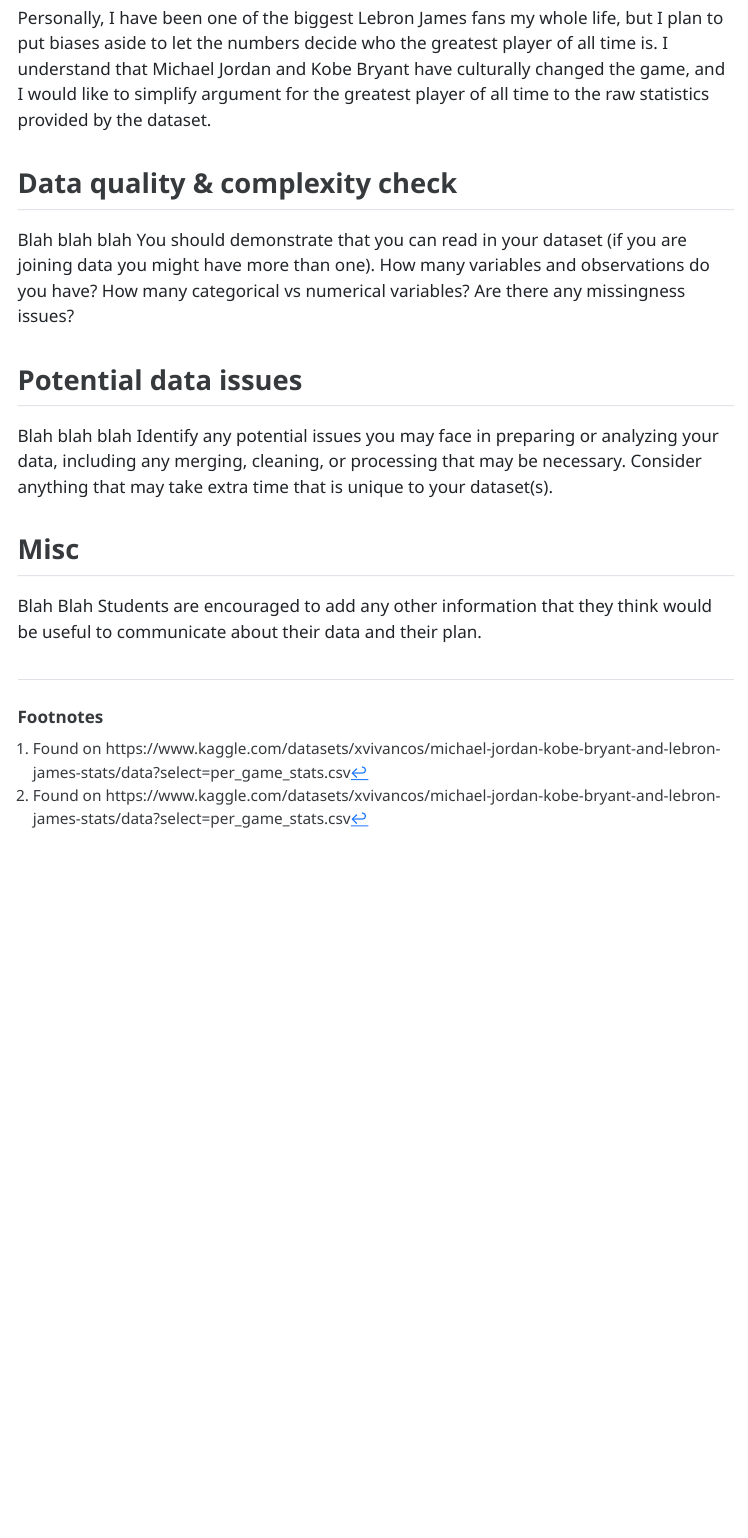
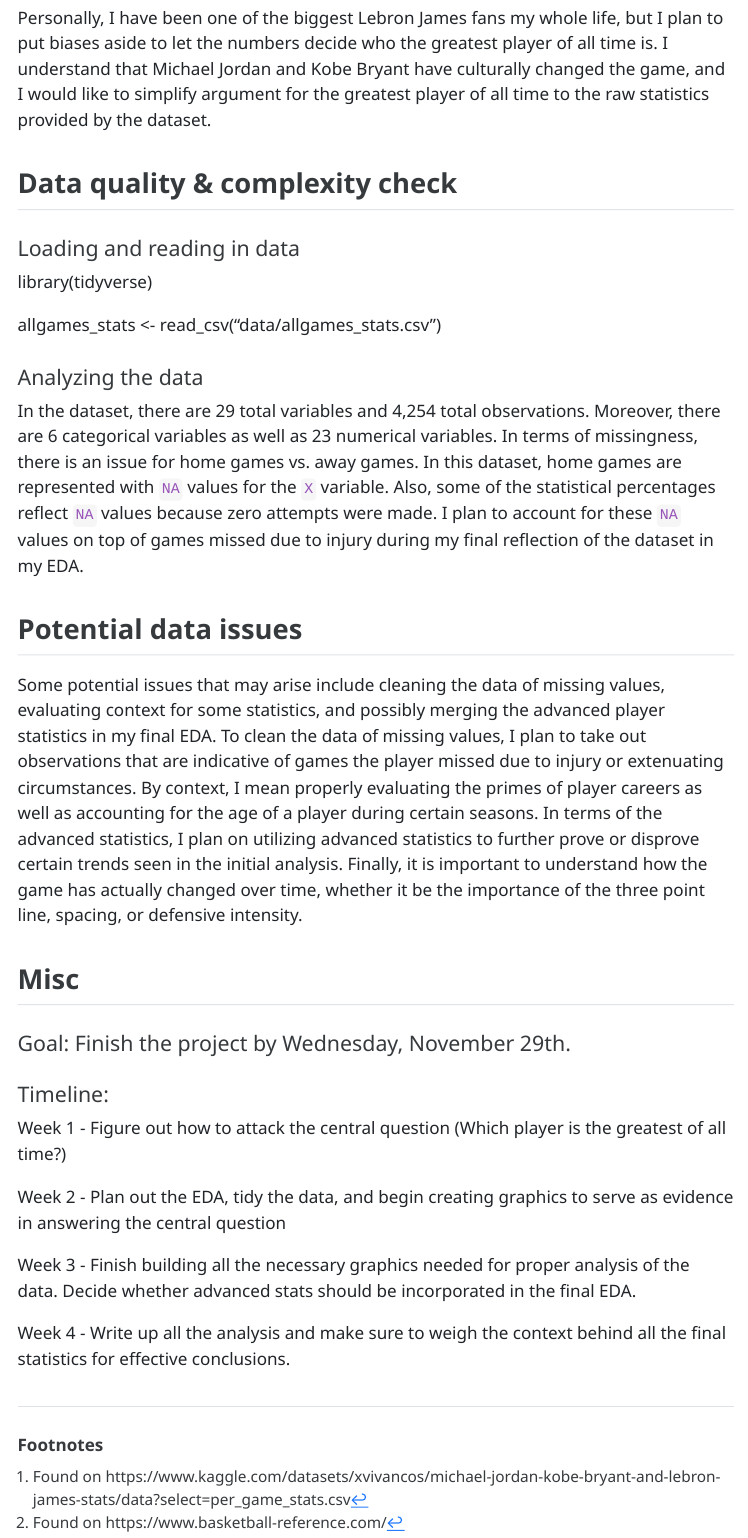
Before and after one commit to stat301-1-2023-fall/final-project-1-kvsathish, a Quarto document (Sathish_Karthik_progress_memo_1.qmd): the page in a window 1100 px wide, from 1230 px down. The pictures show the output file Sathish_Karthik_progress_memo_1.html that the author committed with the source, opened offline; menus at the side of the page are left out.

Commit message:
finished the progress memo

```diff
--- a/Sathish_Karthik_progress_memo_1.qmd
+++ b/Sathish_Karthik_progress_memo_1.qmd
@@ -52,17 +52,31 @@
 
 ## Data quality & complexity check
 
+#### Loading and reading in data
 
+library(tidyverse)
 
+allgames_stats <- read_csv("data/allgames_stats.csv")
 
-You should demonstrate that you can read in your dataset (if you are joining data you might have more than one). How many variables and observations do you have? How many categorical vs numerical variables? Are there any missingness issues?
+#### Analyzing the data
+
+In the dataset, there are 29 total variables and 4,254 total observations. Moreover, there are 6 categorical variables as well as 23 numerical variables. In terms of missingness, there is an issue for home games vs. away games. In this dataset, home games are represented with `NA` values for the `X` variable. Also, some of the statistical percentages reflect `NA` values because zero attempts were made. I plan to account for these `NA` values on top of games missed due to injury during my final reflection of the dataset in my EDA.
+
 
 ## Potential data issues
 
-Blah blah blah
-Identify any potential issues you may face in preparing or analyzing your data, including any merging, cleaning, or processing that may be necessary. Consider anything that may take extra time that is unique to your dataset(s).
+Some potential issues that may arise include cleaning the data of missing values, evaluating context for some statistics, and possibly merging the advanced player statistics in my final EDA. To clean the data of missing values, I plan to take out observations that are indicative of games the player missed due to injury or extenuating circumstances. By context, I mean properly evaluating the primes of player careers as well as accounting for the age of a player during certain seasons. In terms of the advanced statistics, I plan on utilizing advanced statistics to further prove or disprove certain trends seen in the initial analysis. Finally, it is important to understand how the game has actually changed over time, whether it be the importance of the three point line, spacing, or defensive intensity.
 
 ## Misc
 
-Blah Blah
-Students are encouraged to add any other information that they think would be useful to communicate about their data and their plan.
+#### Goal: Finish the project by Wednesday, November 29th.
+
+#### Timeline:
+
+Week 1 - Figure out how to attack the central question (Which player is the greatest of all time?)
+
+Week 2 - Plan out the EDA, tidy the data, and begin creating graphics to serve as evidence in answering the central question
+
+Week 3 - Finish building all the necessary graphics needed for proper analysis of the data. Decide whether advanced stats should be incorporated in the final EDA.
+
+Week 4 - Write up all the analysis and make sure to weigh the context behind all the final statistics for effective conclusions.
```
Also changed, not shown: Notes.R (added, +15 -0 lines), Sathish_Karthik_progress_memo_1.html, Sathish_Karthik_progress_memo_1.qmd (2 more changed lines).
